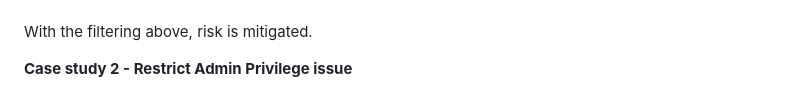
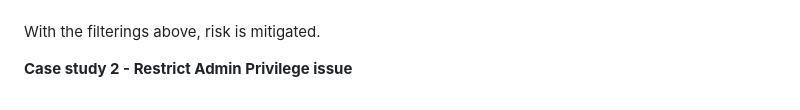
Before and after one commit to Penguinsecq/penguinsecq.github.io, a Markdown page: docs/acsc-essential-eight/implementing-acsc-essential-eight-case-study.md, the part around the change. GitHub-like rendering.

```diff
--- a/docs/acsc-essential-eight/implementing-acsc-essential-eight-case-study.md
+++ b/docs/acsc-essential-eight/implementing-acsc-essential-eight-case-study.md
@@ -44,6 +44,6 @@ However, a couple of users still need to be excluded because of a requirement an
 <img src="https://github.com/Penguinsecq/penguinsecq.github.io/raw/main/docs/images/cap-device-filter.png" alt="Device filter in Conditional access policy" style="border: 1px solid grey;">
 </div><br>
 
-With the filtering above, risk is mitigated.<br>
+With the filterings above, risk is mitigated.<br>
 
 **Case study 2 - Restrict Admin Privilege issue**
```
